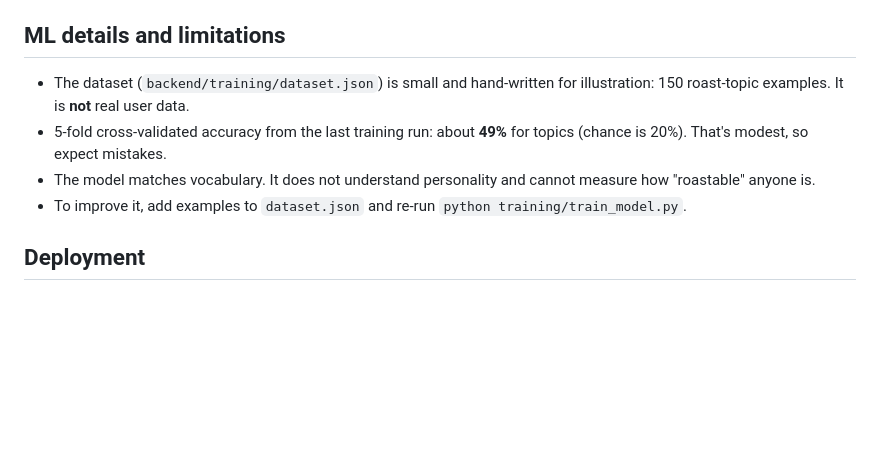
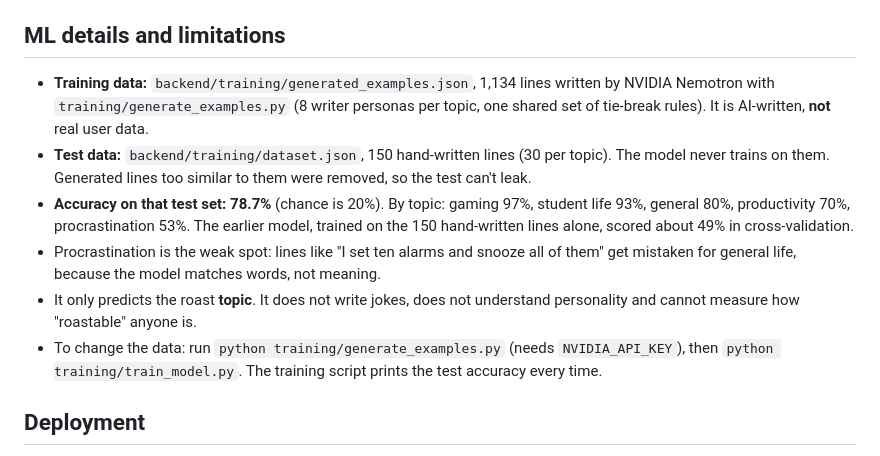
Before and after one commit to Beastyy69/RoastMe, a Markdown page: README.md, the part around the change. Rendered like a GitHub page; blank space fills up the shorter version.

Commit message:
docs: document the new training data and honest accuracy

```diff
--- a/README.md
+++ b/README.md
@@ -96,10 +96,12 @@ API keys stay on the server and are never sent to the website or app. If every A
 
 ## ML details and limitations
 
-- The dataset (`backend/training/dataset.json`) is small and hand-written for illustration: 150 roast-topic examples. It is **not** real user data.
-- 5-fold cross-validated accuracy from the last training run: about **49%** for topics (chance is 20%). That's modest, so expect mistakes.
-- The model matches vocabulary. It does not understand personality and cannot measure how "roastable" anyone is.
-- To improve it, add examples to `dataset.json` and re-run `python training/train_model.py`.
+- **Training data:** `backend/training/generated_examples.json`, 1,134 lines written by NVIDIA Nemotron with `training/generate_examples.py` (8 writer personas per topic, one shared set of tie-break rules). It is AI-written, **not** real user data.
+- **Test data:** `backend/training/dataset.json`, 150 hand-written lines (30 per topic). The model never trains on them. Generated lines too similar to them were removed, so the test can't leak.
+- **Accuracy on that test set: 78.7%** (chance is 20%). By topic: gaming 97%, student life 93%, general 80%, productivity 70%, procrastination 53%. The earlier model, trained on the 150 hand-written lines alone, scored about 49% in cross-validation.
+- Procrastination is the weak spot: lines like "I set ten alarms and snooze all of them" get mistaken for general life, because the model matches words, not meaning.
+- It only predicts the roast **topic**. It does not write jokes, does not understand personality and cannot measure how "roastable" anyone is.
+- To change the data: run `python training/generate_examples.py` (needs `NVIDIA_API_KEY`), then `python training/train_model.py`. The training script prints the test accuracy every time.
 
 ## Deployment
 
```
Also changed, not shown: UNDERSTAND.md (+12 -7 lines).
